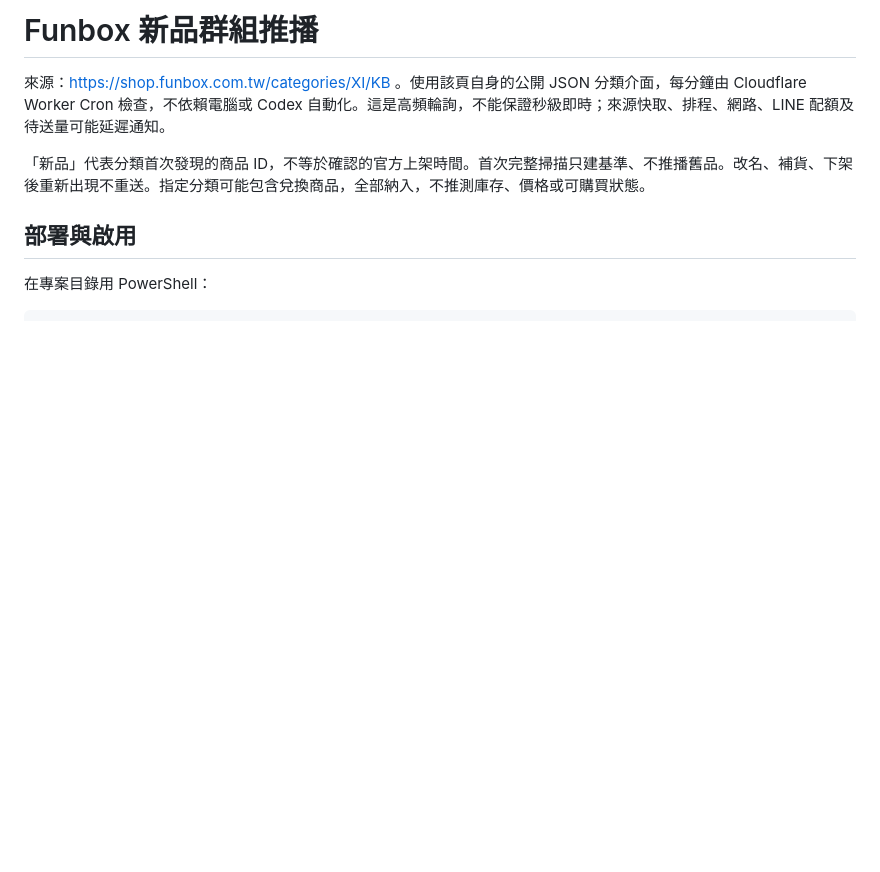
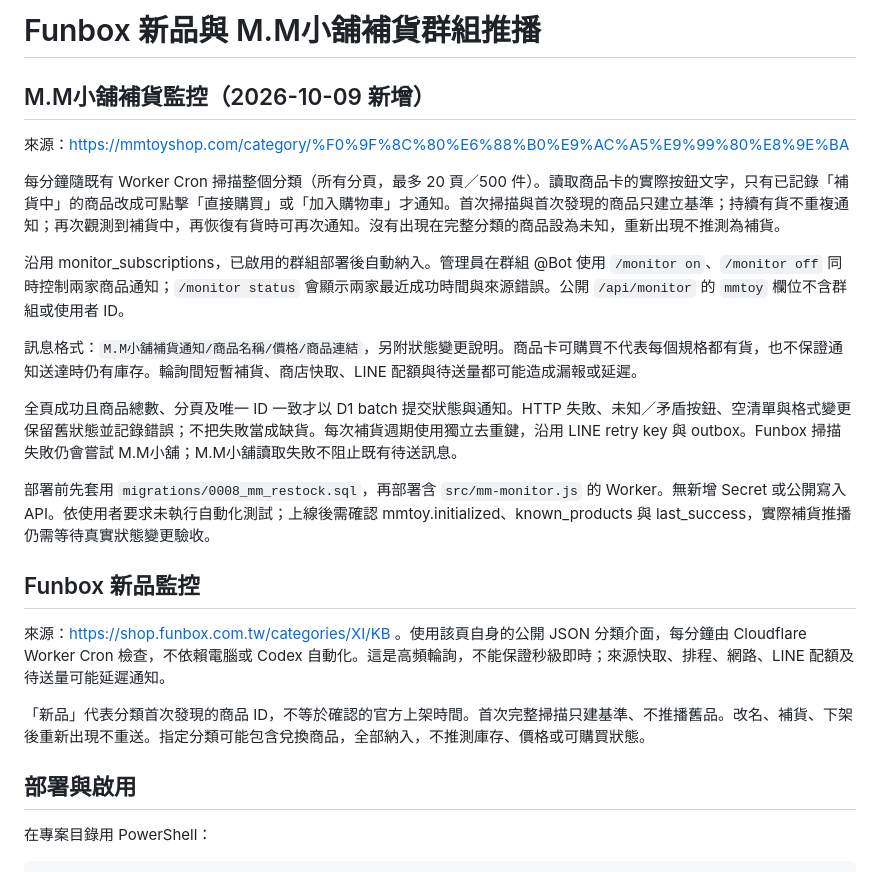
Before and after one commit to c04u41125/kai981-km-bot, a Markdown page: MONITOR.md, the part around the change. Rendered like a GitHub page; blank space fills up the shorter version.

Commit message:
Document MM restock notifications [skip ci]

```diff
--- a/MONITOR.md
+++ b/MONITOR.md
@@ -1,4 +1,20 @@
-# Funbox 新品群組推播
+# Funbox 新品與 M.M小舖補貨群組推播
+
+## M.M小舖補貨監控（2026-10-09 新增）
+
+來源：https://mmtoyshop.com/category/%F0%9F%8C%80%E6%88%B0%E9%AC%A5%E9%99%80%E8%9E%BA
+
+每分鐘隨既有 Worker Cron 掃描整個分類（所有分頁，最多 20 頁／500 件）。讀取商品卡的實際按鈕文字，只有已記錄「補貨中」的商品改成可點擊「直接購買」或「加入購物車」才通知。首次掃描與首次發現的商品只建立基準；持續有貨不重複通知；再次觀測到補貨中，再恢復有貨時可再次通知。沒有出現在完整分類的商品設為未知，重新出現不推測為補貨。
+
+沿用 monitor_subscriptions，已啟用的群組部署後自動納入。管理員在群組 @Bot 使用 `/monitor on`、`/monitor off` 同時控制兩家商品通知；`/monitor status` 會顯示兩家最近成功時間與來源錯誤。公開 `/api/monitor` 的 `mmtoy` 欄位不含群組或使用者 ID。
+
+訊息格式：`M.M小舖補貨通知/商品名稱/價格/商品連結`，另附狀態變更說明。商品卡可購買不代表每個規格都有貨，也不保證通知送達時仍有庫存。輪詢間短暫補貨、商店快取、LINE 配額與待送量都可能造成漏報或延遲。
+
+全頁成功且商品總數、分頁及唯一 ID 一致才以 D1 batch 提交狀態與通知。HTTP 失敗、未知／矛盾按鈕、空清單與格式變更保留舊狀態並記錄錯誤；不把失敗當成缺貨。每次補貨週期使用獨立去重鍵，沿用 LINE retry key 與 outbox。Funbox 掃描失敗仍會嘗試 M.M小舖；M.M小舖讀取失敗不阻止既有待送訊息。
+
+部署前先套用 `migrations/0008_mm_restock.sql`，再部署含 `src/mm-monitor.js` 的 Worker。無新增 Secret 或公開寫入 API。依使用者要求未執行自動化測試；上線後需確認 mmtoy.initialized、known_products 與 last_success，實際補貨推播仍需等待真實狀態變更驗收。
+
+## Funbox 新品監控
 
 來源：https://shop.funbox.com.tw/categories/XI/KB 。使用該頁自身的公開 JSON 分類介面，每分鐘由 Cloudflare Worker Cron 檢查，不依賴電腦或 Codex 自動化。這是高頻輪詢，不能保證秒級即時；來源快取、排程、網路、LINE 配額及待送量可能延遲通知。
 
```
